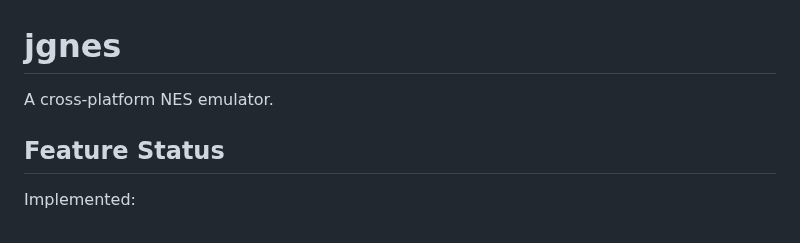
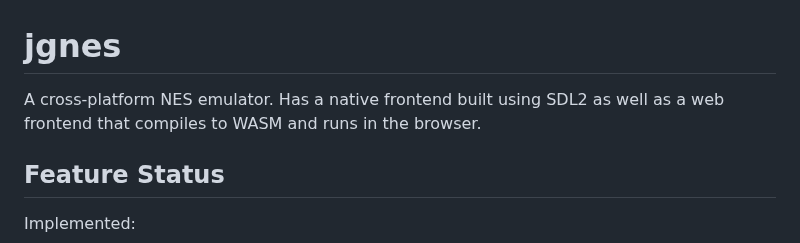
Before and after one commit to jsgroth/jgnes, a Markdown page: README.md, the part around the change. Rendered like a GitHub page.

```diff
--- a/README.md
+++ b/README.md
@@ -1,6 +1,6 @@
 # jgnes
 
-A cross-platform NES emulator.
+A cross-platform NES emulator. Has a native frontend built using SDL2 as well as a web frontend that compiles to WASM and runs in the browser.
 
 ## Feature Status
 
```
